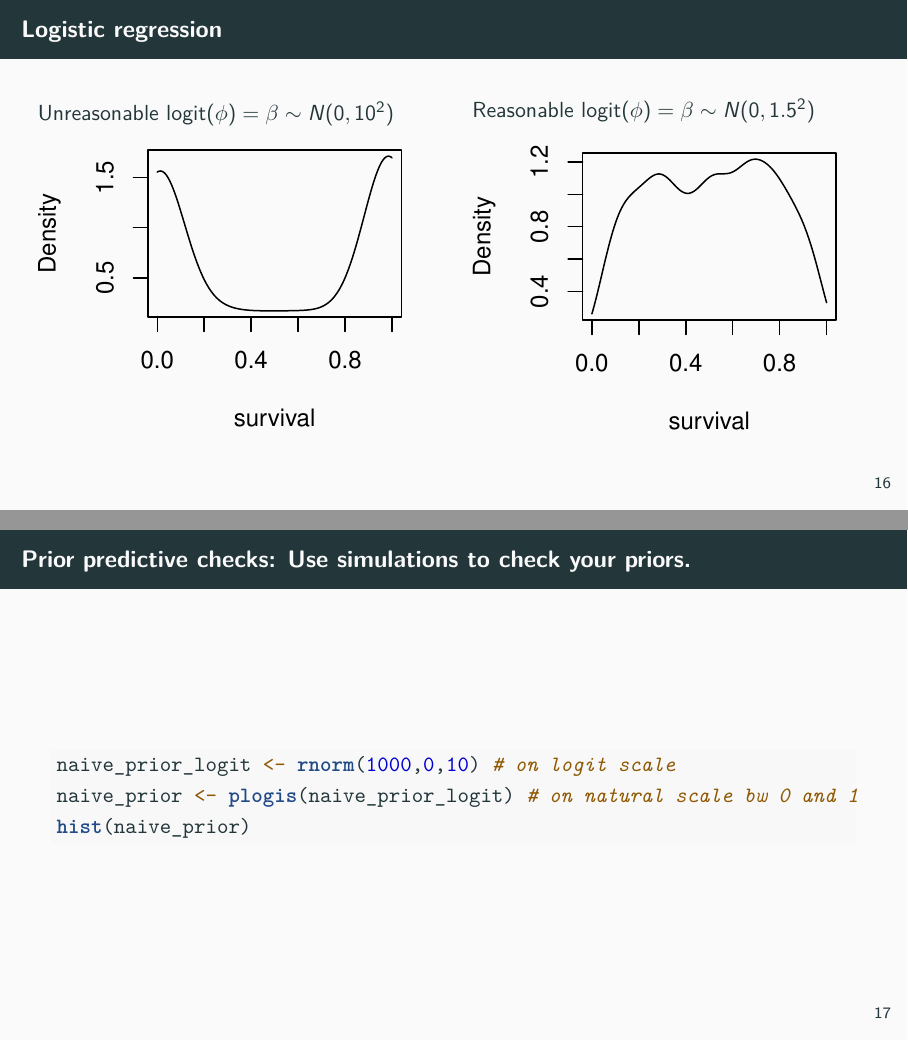
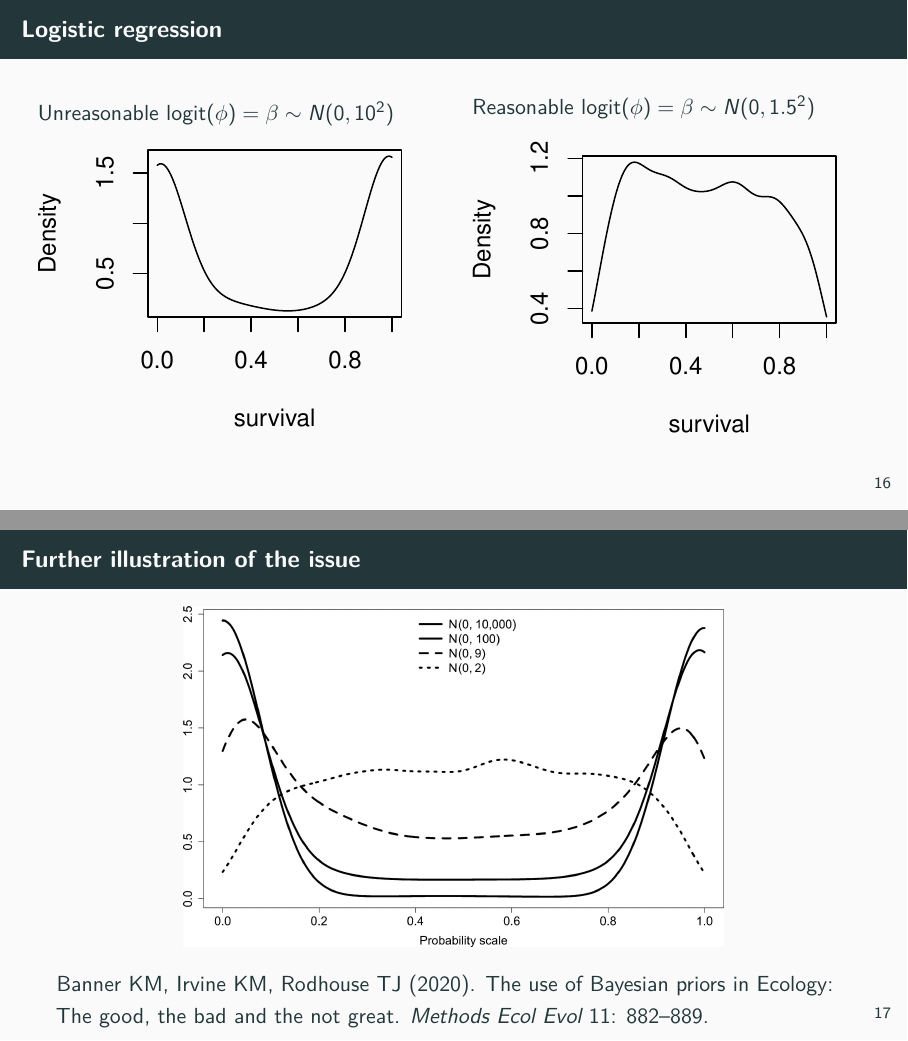
Before and after one commit to oliviergimenez/bayes-workshop, an R Markdown document (4-priors.Rmd): pages 39 and 40 of 45 before the commit and pages 39 and 40 of 46 after it, joined at a grey line. The pictures show the output file 4-priors.pdf that the author committed with the source.

Commit message:
issue of non-invariance of prior to transf

````diff
--- a/4-priors.Rmd
+++ b/4-priors.Rmd
@@ -266,6 +266,14 @@ from = 0, to = 1), main='', xlab='survival')
 \endcol
 \endcols
 
+## Further illustration of the issue
+
+```{r, out.width = '10cm',out.height='6cm',fig.align='center',echo=FALSE}
+knitr::include_graphics('img/mee313407-fig-0002-m.jpg')
+```
+
+Banner KM, Irvine KM, Rodhouse TJ (2020). The use of Bayesian priors in Ecology: The good, the bad and the not great. *Methods Ecol Evol* 11: 882–889.
+
 ## Prior predictive checks: Use simulations to check your priors.
 
 ```{r eval = FALSE}
````
Also changed, not shown: 4-priors.pdf, img/mee313407-fig-0002-m.jpg (added).
